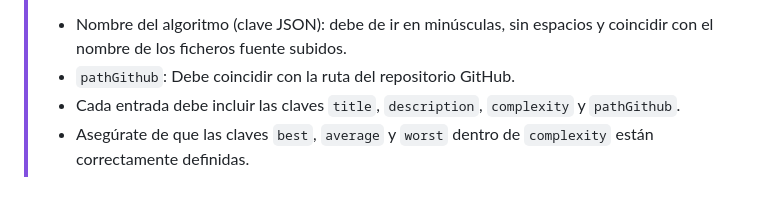
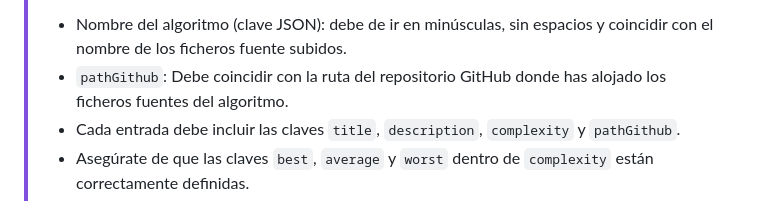
Before and after one commit to pfh10-ua/TFG_WEB_Algoritmos, a Markdown page: Readme.md, the part around the change. GitHub-like rendering.

Commit message:
Redactado mejor el sentido del pathGithub

```diff
--- a/Readme.md
+++ b/Readme.md
@@ -97,7 +97,7 @@ La entrada debe ser como el ejemplo siguiente:
 > [!IMPORTANT]
 > Consideraciones:
 > - Nombre del algoritmo (clave JSON): debe de ir en minúsculas, sin espacios y coincidir con el nombre de los ficheros fuente subidos.
-> - `pathGithub`: Debe coincidir con la ruta del repositorio GitHub.
+> - `pathGithub`: Debe coincidir con la ruta del repositorio GitHub donde has alojado los ficheros fuentes del algoritmo.
 > - Cada entrada debe incluir las claves `title`, `description`, `complexity` y `pathGithub`.
 > - Asegúrate de que las claves `best`, `average` y `worst` dentro de `complexity` están correctamente definidas.
 
```
